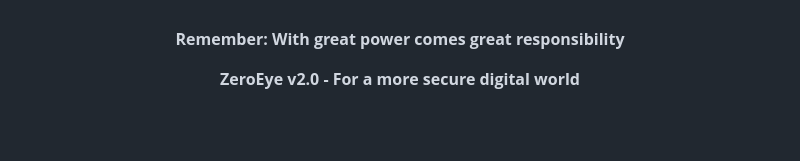
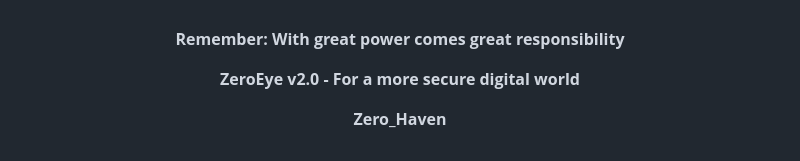
Before and after one commit to zerohaven-ops/ZeroEye, a Markdown page: README.md, the part around the change. Rendered like a GitHub page; blank space fills up the shorter version.

```diff
--- a/README.md
+++ b/README.md
@@ -212,4 +212,6 @@ python3 zeroeye.py --check
 
 **ZeroEye v2.0 - For a more secure digital world**
 
+**Zero_Haven**
+
 </div>
```
